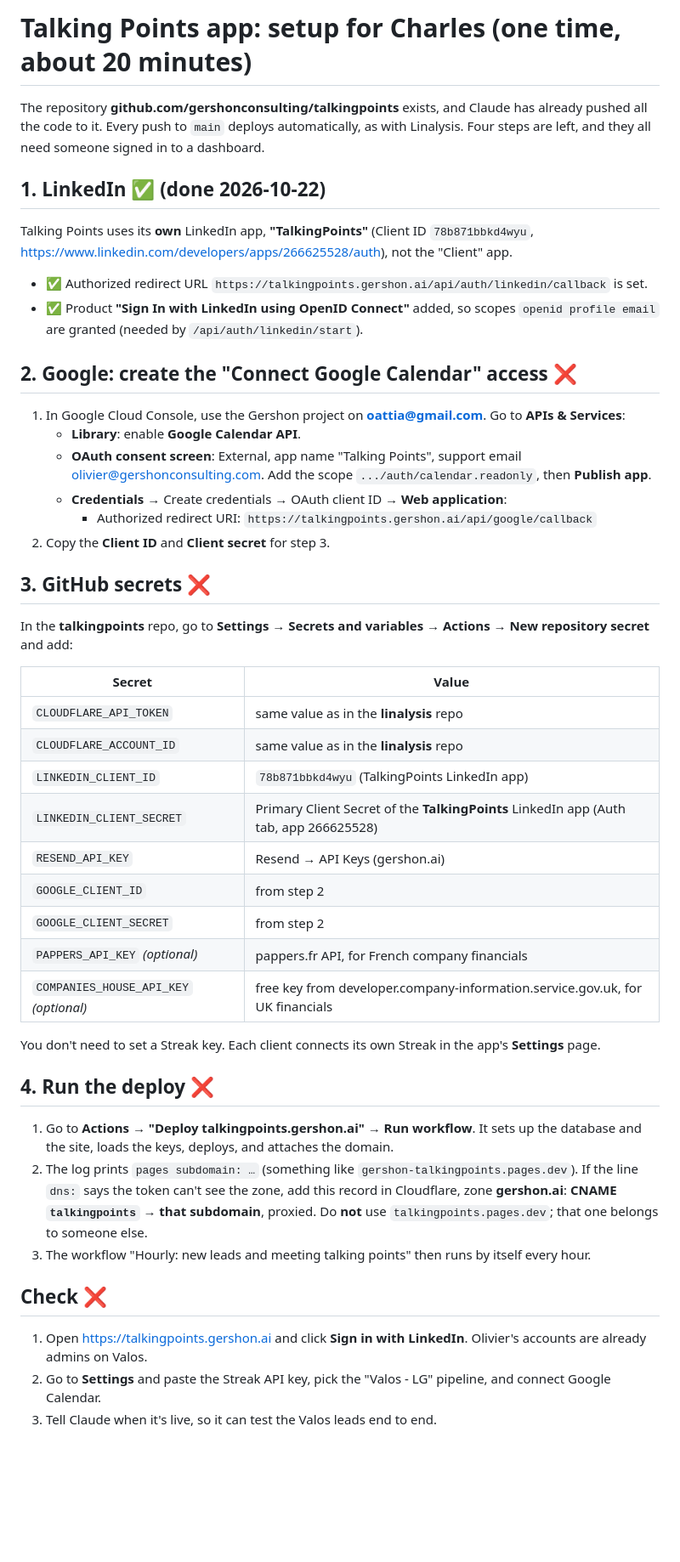
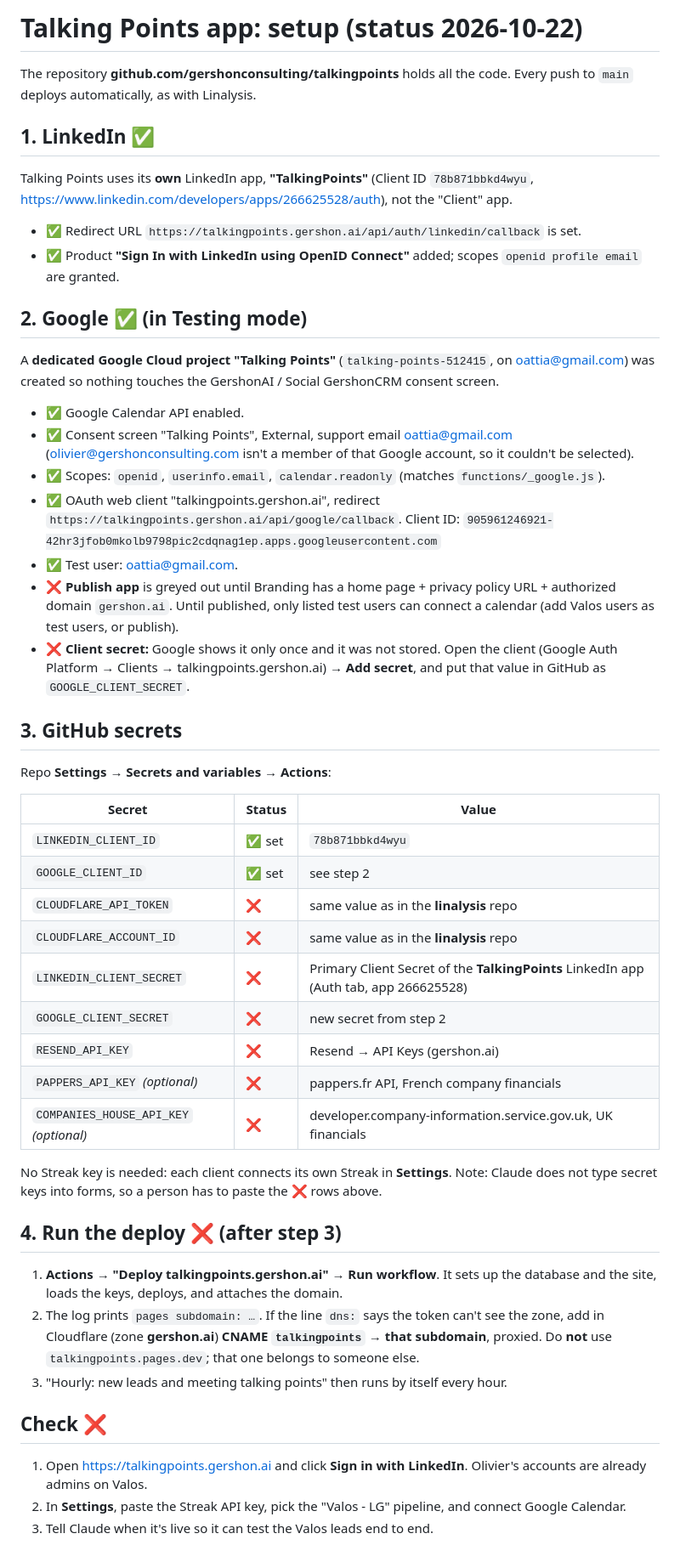
Before and after one commit to gershonconsulting/talkingpoints, a Markdown page: HANDOFF-for-Charles.md, the part around the change. Shown at 85% size. Rendered like a GitHub page; blank space fills up the shorter version.

Commit message:
Handoff: Google OAuth done in dedicated project, 2 client-ID secrets set
Co-Authored-By: Claude Opus 5.5 <noreply@anthropic.com>
Claude-Session: https://claude.ai/code/session_01PC126YH84BV5jdQEzD1DZz

```diff
--- a/HANDOFF-for-Charles.md
+++ b/HANDOFF-for-Charles.md
@@ -1,43 +1,47 @@
-# Talking Points app: setup for Charles (one time, about 20 minutes)
+# Talking Points app: setup (status 2026-10-22)
 
-The repository **github.com/gershonconsulting/talkingpoints** exists, and Claude has already pushed all the code to it. Every push to `main` deploys automatically, as with Linalysis. Four steps are left, and they all need someone signed in to a dashboard.
+The repository **github.com/gershonconsulting/talkingpoints** holds all the code. Every push to `main` deploys automatically, as with Linalysis.
 
-## 1. LinkedIn ✅ (done 2026-10-22)
+## 1. LinkedIn ✅
 Talking Points uses its **own** LinkedIn app, **"TalkingPoints"** (Client ID `78b871bbkd4wyu`, https://www.linkedin.com/developers/apps/266625528/auth), not the "Client" app.
-- ✅ Authorized redirect URL `https://talkingpoints.gershon.ai/api/auth/linkedin/callback` is set.
-- ✅ Product **"Sign In with LinkedIn using OpenID Connect"** added, so scopes `openid profile email` are granted (needed by `/api/auth/linkedin/start`).
+- ✅ Redirect URL `https://talkingpoints.gershon.ai/api/auth/linkedin/callback` is set.
+- ✅ Product **"Sign In with LinkedIn using OpenID Connect"** added; scopes `openid profile email` are granted.
 
-## 2. Google: create the "Connect Google Calendar" access ❌
-1. In Google Cloud Console, use the Gershon project on **oattia@gmail.com**. Go to **APIs & Services**:
-   - **Library**: enable **Google Calendar API**.
-   - **OAuth consent screen**: External, app name "Talking Points", support email olivier@gershonconsulting.com. Add the scope `.../auth/calendar.readonly`, then **Publish app**.
-   - **Credentials** → Create credentials → OAuth client ID → **Web application**:
-     - Authorized redirect URI: `https://talkingpoints.gershon.ai/api/google/callback`
-2. Copy the **Client ID** and **Client secret** for step 3.
+## 2. Google ✅ (in Testing mode)
+A **dedicated Google Cloud project "Talking Points"** (`talking-points-512415`, on oattia@gmail.com) was created so nothing touches the GershonAI / Social GershonCRM consent screen.
+- ✅ Google Calendar API enabled.
+- ✅ Consent screen "Talking Points", External, support email oattia@gmail.com (olivier@gershonconsulting.com isn't a member of that Google account, so it couldn't be selected).
+- ✅ Scopes: `openid`, `userinfo.email`, `calendar.readonly` (matches `functions/_google.js`).
+- ✅ OAuth web client "talkingpoints.gershon.ai", redirect `https://talkingpoints.gershon.ai/api/google/callback`.
+  Client ID: `905961246921-42hr3jfob0mkolb9798pic2cdqnag1ep.apps.googleusercontent.com`
+- ✅ Test user: oattia@gmail.com.
+- ❌ **Publish app** is greyed out until Branding has a home page + privacy policy URL + authorized domain `gershon.ai`. Until published, only listed test users can connect a calendar (add Valos users as test users, or publish).
+- ❌ **Client secret:** Google shows it only once and it was not stored. Open the client (Google Auth Platform → Clients → talkingpoints.gershon.ai) → **Add secret**, and put that value in GitHub as `GOOGLE_CLIENT_SECRET`.
 
-## 3. GitHub secrets ❌
-In the **talkingpoints** repo, go to **Settings → Secrets and variables → Actions → New repository secret** and add:
+## 3. GitHub secrets
+Repo **Settings → Secrets and variables → Actions**:
 
-| Secret | Value |
-|---|---|
-| `CLOUDFLARE_API_TOKEN` | same value as in the **linalysis** repo |
-| `CLOUDFLARE_ACCOUNT_ID` | same value as in the **linalysis** repo |
-| `LINKEDIN_CLIENT_ID` | `78b871bbkd4wyu` (TalkingPoints LinkedIn app) |
-| `LINKEDIN_CLIENT_SECRET` | Primary Client Secret of the **TalkingPoints** LinkedIn app (Auth tab, app 266625528) |
-| `RESEND_API_KEY` | Resend → API Keys (gershon.ai) |
-| `GOOGLE_CLIENT_ID` | from step 2 |
-| `GOOGLE_CLIENT_SECRET` | from step 2 |
-| `PAPPERS_API_KEY` *(optional)* | pappers.fr API, for French company financials |
-| `COMPANIES_HOUSE_API_KEY` *(optional)* | free key from developer.company-information.service.gov.uk, for UK financials |
+| Secret | Status | Value |
+|---|---|---|
+| `LINKEDIN_CLIENT_ID` | ✅ set | `78b871bbkd4wyu` |
+| `GOOGLE_CLIENT_ID` | ✅ set | see step 2 |
+| `CLOUDFLARE_API_TOKEN` | ❌ | same value as in the **linalysis** repo |
+| `CLOUDFLARE_ACCOUNT_ID` | ❌ | same value as in the **linalysis** repo |
+| `LINKEDIN_CLIENT_SECRET` | ❌ | Primary Client Secret of the **TalkingPoints** LinkedIn app (Auth tab, app 266625528) |
+| `GOOGLE_CLIENT_SECRET` | ❌ | new secret from step 2 |
+| `RESEND_API_KEY` | ❌ | Resend → API Keys (gershon.ai) |
+| `PAPPERS_API_KEY` *(optional)* | ❌ | pappers.fr API, French company financials |
+| `COMPANIES_HOUSE_API_KEY` *(optional)* | ❌ | developer.company-information.service.gov.uk, UK financials |
 
-You don't need to set a Streak key. Each client connects its own Streak in the app's **Settings** page.
+No Streak key is needed: each client connects its own Streak in **Settings**.
+Note: Claude does not type secret keys into forms, so a person has to paste the ❌ rows above.
 
-## 4. Run the deploy ❌
-1. Go to **Actions → "Deploy talkingpoints.gershon.ai" → Run workflow**. It sets up the database and the site, loads the keys, deploys, and attaches the domain.
-2. The log prints `pages subdomain: …` (something like `gershon-talkingpoints.pages.dev`). If the line `dns:` says the token can't see the zone, add this record in Cloudflare, zone **gershon.ai**: **CNAME `talkingpoints` → that subdomain**, proxied. Do **not** use `talkingpoints.pages.dev`; that one belongs to someone else.
-3. The workflow "Hourly: new leads and meeting talking points" then runs by itself every hour.
+## 4. Run the deploy ❌ (after step 3)
+1. **Actions → "Deploy talkingpoints.gershon.ai" → Run workflow**. It sets up the database and the site, loads the keys, deploys, and attaches the domain.
+2. The log prints `pages subdomain: …`. If the line `dns:` says the token can't see the zone, add in Cloudflare (zone **gershon.ai**) **CNAME `talkingpoints` → that subdomain**, proxied. Do **not** use `talkingpoints.pages.dev`; that one belongs to someone else.
+3. "Hourly: new leads and meeting talking points" then runs by itself every hour.
 
 ## Check ❌
 1. Open https://talkingpoints.gershon.ai and click **Sign in with LinkedIn**. Olivier's accounts are already admins on Valos.
-2. Go to **Settings** and paste the Streak API key, pick the "Valos - LG" pipeline, and connect Google Calendar.
-3. Tell Claude when it's live, so it can test the Valos leads end to end.
+2. In **Settings**, paste the Streak API key, pick the "Valos - LG" pipeline, and connect Google Calendar.
+3. Tell Claude when it's live so it can test the Valos leads end to end.
```
